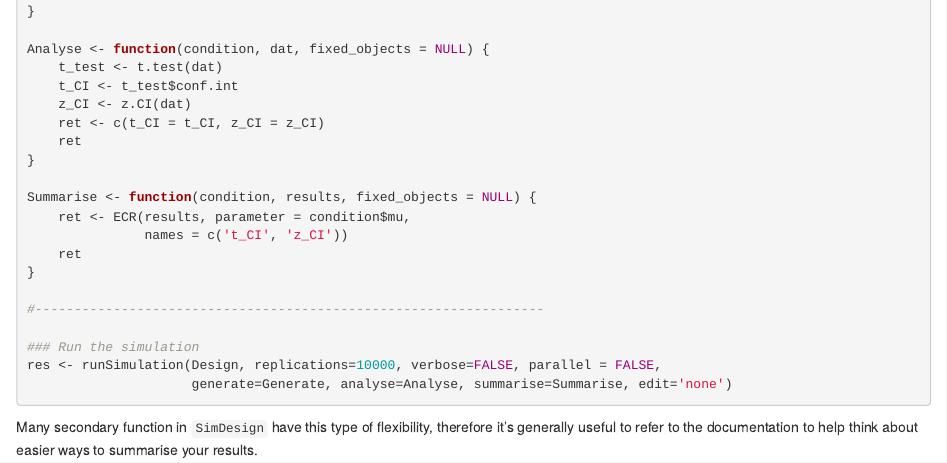
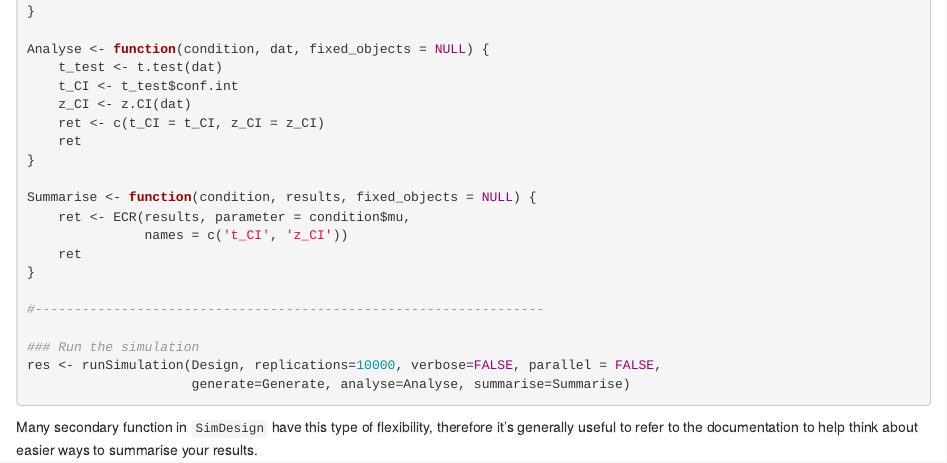
Before and after one commit to philchalmers/SimDesign, an R Markdown document (source/07-Coverage.Rmd): the page in a window 1100 px wide, from 1990 px down. The pictures show the output file html/07-Coverage.html that the author committed with the source, opened offline.

Commit message:
update coverage code

````diff
--- a/source/07-Coverage.Rmd
+++ b/source/07-Coverage.Rmd
@@ -122,7 +122,7 @@ Summarise <- function(condition, results, fixed_objects = NULL) {
 
 ### Run the simulation
 res <- runSimulation(Design, replications=10000, verbose=FALSE, parallel = FALSE,
-                     generate=Generate, analyse=Analyse, summarise=Summarise, edit='none')
+                     generate=Generate, analyse=Analyse, summarise=Summarise)
 ```
 
 
````
Also changed, not shown: html/07-Coverage.html.
